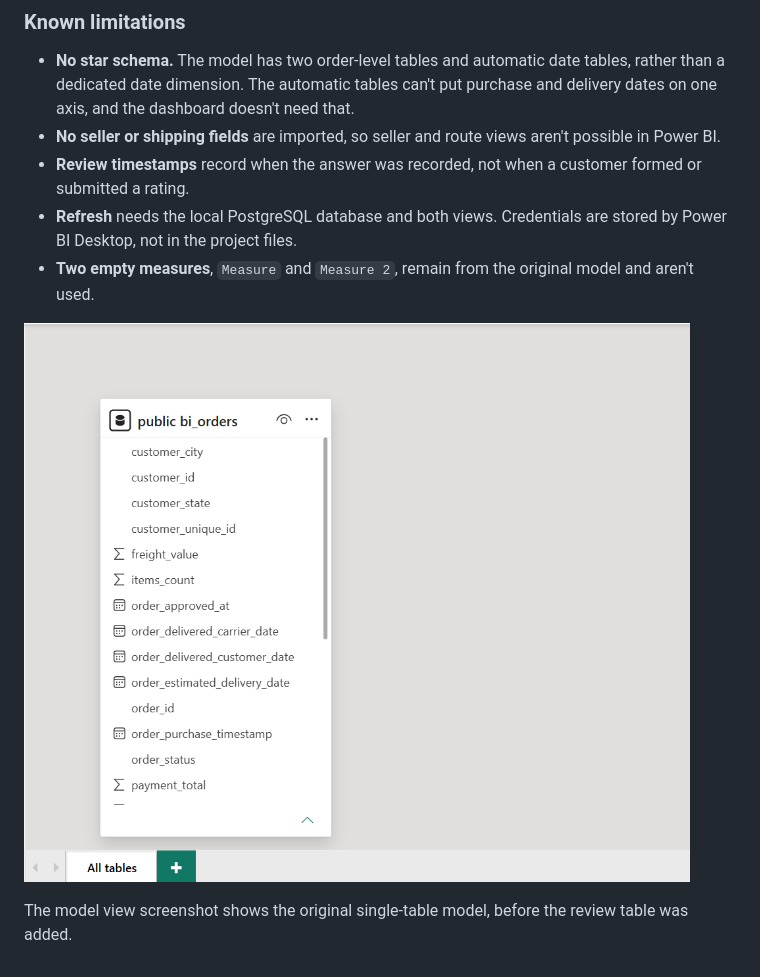
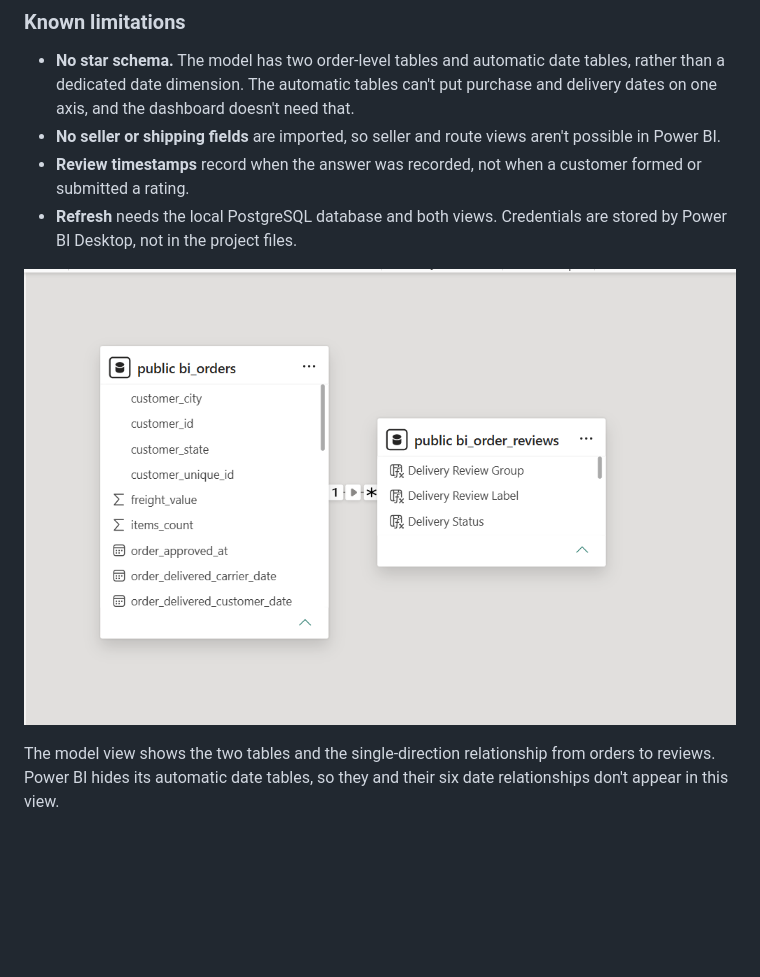
Before and after one commit to dana-kulshikova/olist-ecommerce-analytics, a Markdown page: docs/data_model.md, the part around the change. Rendered like a GitHub page; pictures changed too: screenshots/04_data_model.png; blank space fills up the shorter version.

```diff
--- a/docs/data_model.md
+++ b/docs/data_model.md
@@ -81,8 +81,7 @@ The review relationship is declared many-to-one even though each order has at mo
 - **No seller or shipping fields** are imported, so seller and route views aren't possible in Power BI.
 - **Review timestamps** record when the answer was recorded, not when a customer formed or submitted a rating.
 - **Refresh** needs the local PostgreSQL database and both views. Credentials are stored by Power BI Desktop, not in the project files.
-- **Two empty measures**, `Measure` and `Measure 2`, remain from the original model and aren't used.
 
 ![Power BI model view](../screenshots/04_data_model.png)
 
-The model view screenshot shows the original single-table model, before the review table was added.
+The model view shows the two tables and the single-direction relationship from orders to reviews. Power BI hides its automatic date tables, so they and their six date relationships don't appear in this view.
```
Also changed, not shown: docs/dax_measures.md (+3 -3 lines), docs/powerbi_validation.md (+2 -1 lines), 1 other file.
